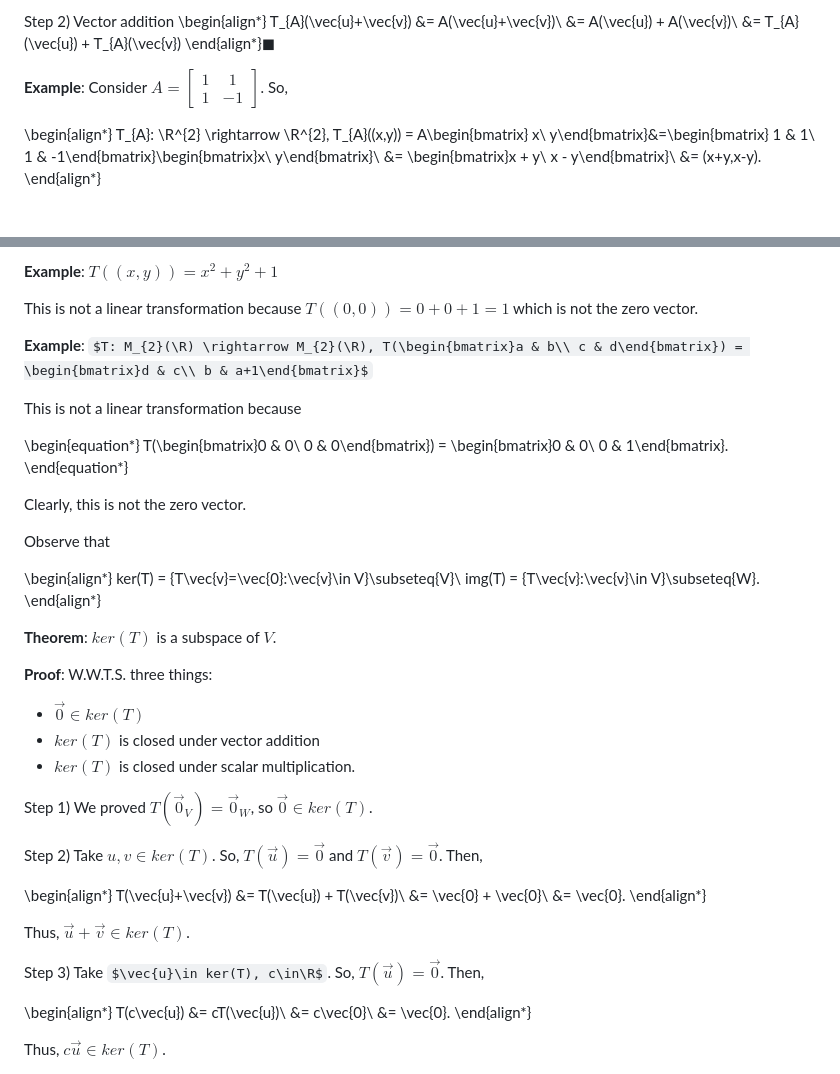
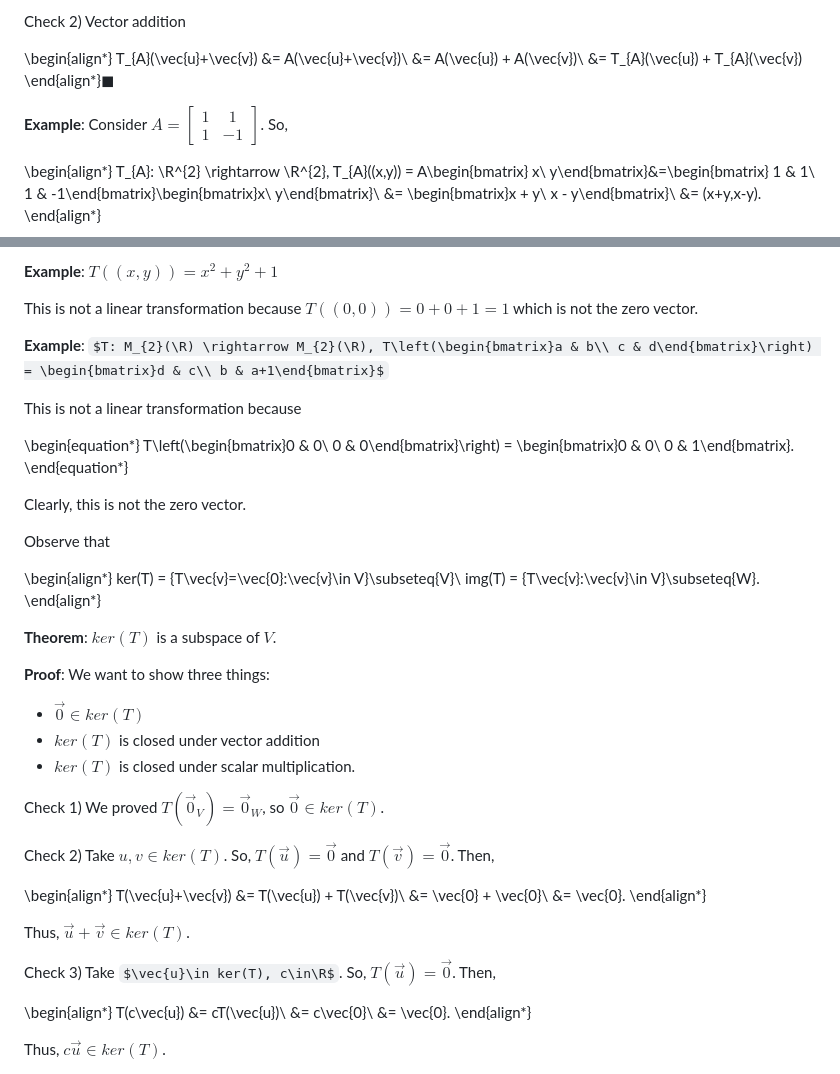
Before and after one commit to grayespinoza/notes, a Markdown page: 207.md, 2 parts joined by grey strips. GitHub-like rendering; some formulas as TeX source.

```diff
--- a/207.md
+++ b/207.md
@@ -195,7 +193,8 @@ T_{A}(c\vec{v}) &= A(c\vec{v})\\
                 &= cT_{A}(\vec{v})
 \end{align*}
 
-Step 2) Vector addition
+Check 2) Vector addition
+
 \begin{align*}
 T_{A}(\vec{u}+\vec{v}) &= A(\vec{u}+\vec{v})\\
              &= A(\vec{u}) + A(\vec{v})\\
@@ -272,12 +271,12 @@ T(\vec{0}_{V}) &= T(0\times\vec{0}_{V})\\
 
 This is not a linear transformation because $T((0,0)) = 0 + 0 + 1 = 1$ which is not the zero vector.
 
-**Example**: $T: M_{2}(\R) \rightarrow M_{2}(\R), T(\begin{bmatrix}a & b\\ c & d\end{bmatrix}) = \begin{bmatrix}d & c\\ b & a+1\end{bmatrix}$
+**Example**: $T: M_{2}(\R) \rightarrow M_{2}(\R), T\left(\begin{bmatrix}a & b\\ c & d\end{bmatrix}\right) = \begin{bmatrix}d & c\\ b & a+1\end{bmatrix}$
 
 This is not a linear transformation because
 
 \begin{equation*}
-T(\begin{bmatrix}0 & 0\\ 0 & 0\end{bmatrix}) = \begin{bmatrix}0 & 0\\ 0 & 1\end{bmatrix}.
+T\left(\begin{bmatrix}0 & 0\\ 0 & 0\end{bmatrix}\right) = \begin{bmatrix}0 & 0\\ 0 & 1\end{bmatrix}.
 \end{equation*}
 
 Clearly, this is not the zero vector.
@@ -291,15 +290,15 @@ img(T) = \{T\vec{v}:\vec{v}\in V\}\subseteq{W}.
 
 **Theorem**: $ker(T)$ is a subspace of $V$.
 
-**Proof**: W.W.T.S. three things:
+**Proof**: We want to show three things:
 
 - $\vec{0}\in ker(T)$
 - $ker(T)$ is closed under vector addition
 - $ker(T)$ is closed under scalar multiplication.
 
-Step 1) We proved $T(\vec{0}_{V}) = \vec{0}_{W}$, so $\vec{0}\in ker(T)$.
+Check 1) We proved $T(\vec{0}_{V}) = \vec{0}_{W}$, so $\vec{0}\in ker(T)$.
 
-Step 2) Take $u,v\in ker(T)$. So, $T(\vec{u})=\vec{0}$ and $T(\vec{v})=\vec{0}$. Then,
+Check 2) Take $u,v\in ker(T)$. So, $T(\vec{u})=\vec{0}$ and $T(\vec{v})=\vec{0}$. Then,
 
 \begin{align*}
 T(\vec{u}+\vec{v}) &= T(\vec{u}) + T(\vec{v})\\
@@ -309,7 +308,7 @@ T(\vec{u}+\vec{v}) &= T(\vec{u}) + T(\vec{v})\\
 
 Thus, $\vec{u} + \vec{v} \in ker(T)$.
 
-Step 3) Take $\vec{u}\in ker(T), c\in\R$. So, $T(\vec{u})=\vec{0}$. Then,
+Check 3) Take $\vec{u}\in ker(T), c\in\R$. So, $T(\vec{u})=\vec{0}$. Then,
 
 \begin{align*}
 T(c\vec{u}) &= cT(\vec{u})\\
```
Also changed, not shown: other parts of 207.md (+118 -24 lines).
